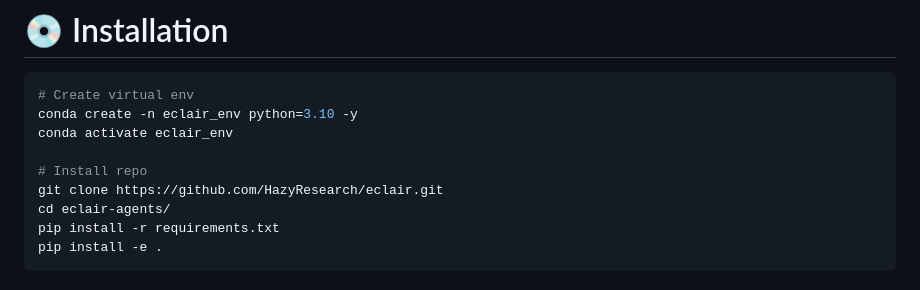
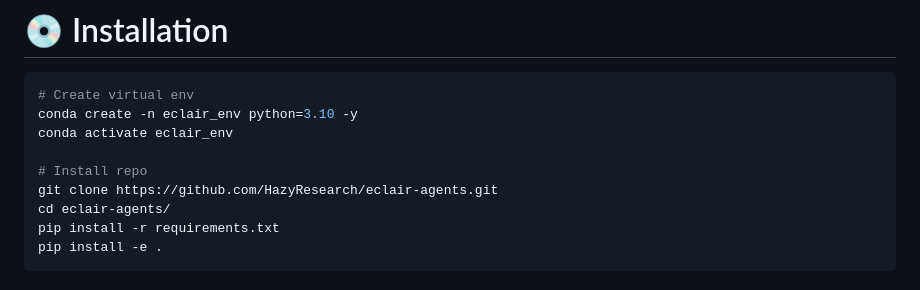
Before and after one commit to HazyResearch/eclair-agents, a Markdown page: README.md, the part around the change. GitHub-like rendering.

Commit message:
Update README.md
Fixes #2

```diff
--- a/README.md
+++ b/README.md
@@ -27,7 +27,7 @@ conda create -n eclair_env python=3.10 -y
 conda activate eclair_env
 
 # Install repo
-git clone https://github.com/HazyResearch/eclair.git
+git clone https://github.com/HazyResearch/eclair-agents.git
 cd eclair-agents/
 pip install -r requirements.txt
 pip install -e .
```
